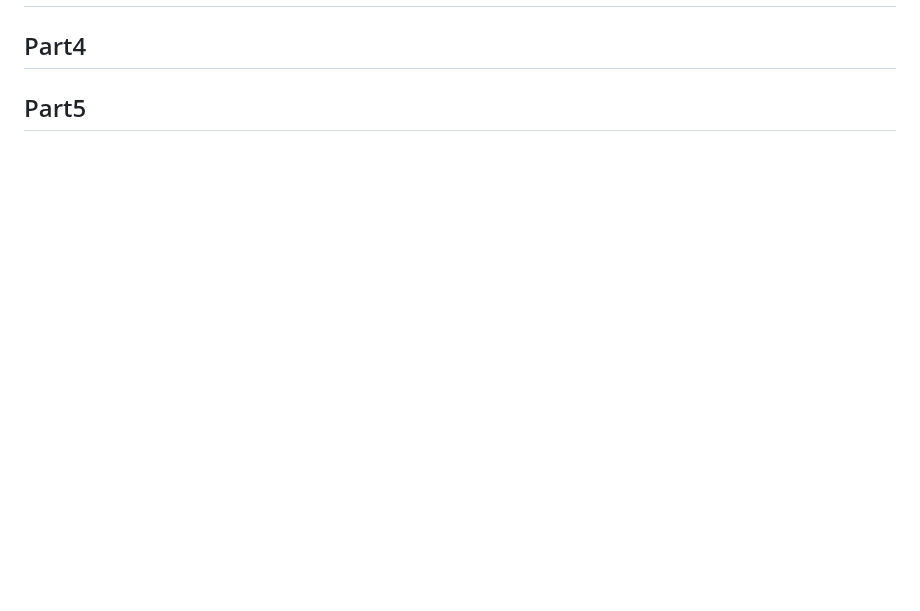
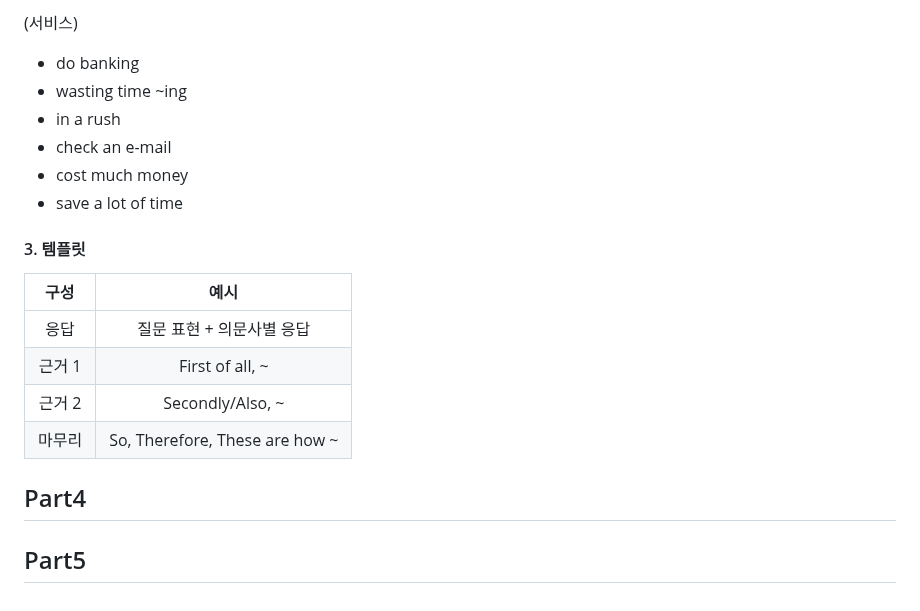
Before and after one commit to cogito30/english_study, a Markdown page: 01_toeic_speaking/summary.md, the part around one of its changes. GitHub-like rendering; blank space fills up the shorter version.

```diff
--- a/01_toeic_speaking/summary.md
+++ b/01_toeic_speaking/summary.md
@@ -81,3 +132,18 @@
+(서비스)
+- do banking
+- wasting time ~ing
+- in a rush
+- check an e-mail
+- cost much money
+- save a lot of time
+
+#### 3. 템플릿
+| 구성 | 예시 |
+| :---: | :---: |
+| 응답 | 질문 표현 + 의문사별 응답 |
+| 근거 1 | First of all, ~ |
+| 근거 2 | Secondly/Also, ~ |
+| 마무리 | So, Therefore, These are how ~ |
 
 ## Part4
 
```
Also changed, not shown: other parts of 01_toeic_speaking/summary.md (+51 -0 lines).
